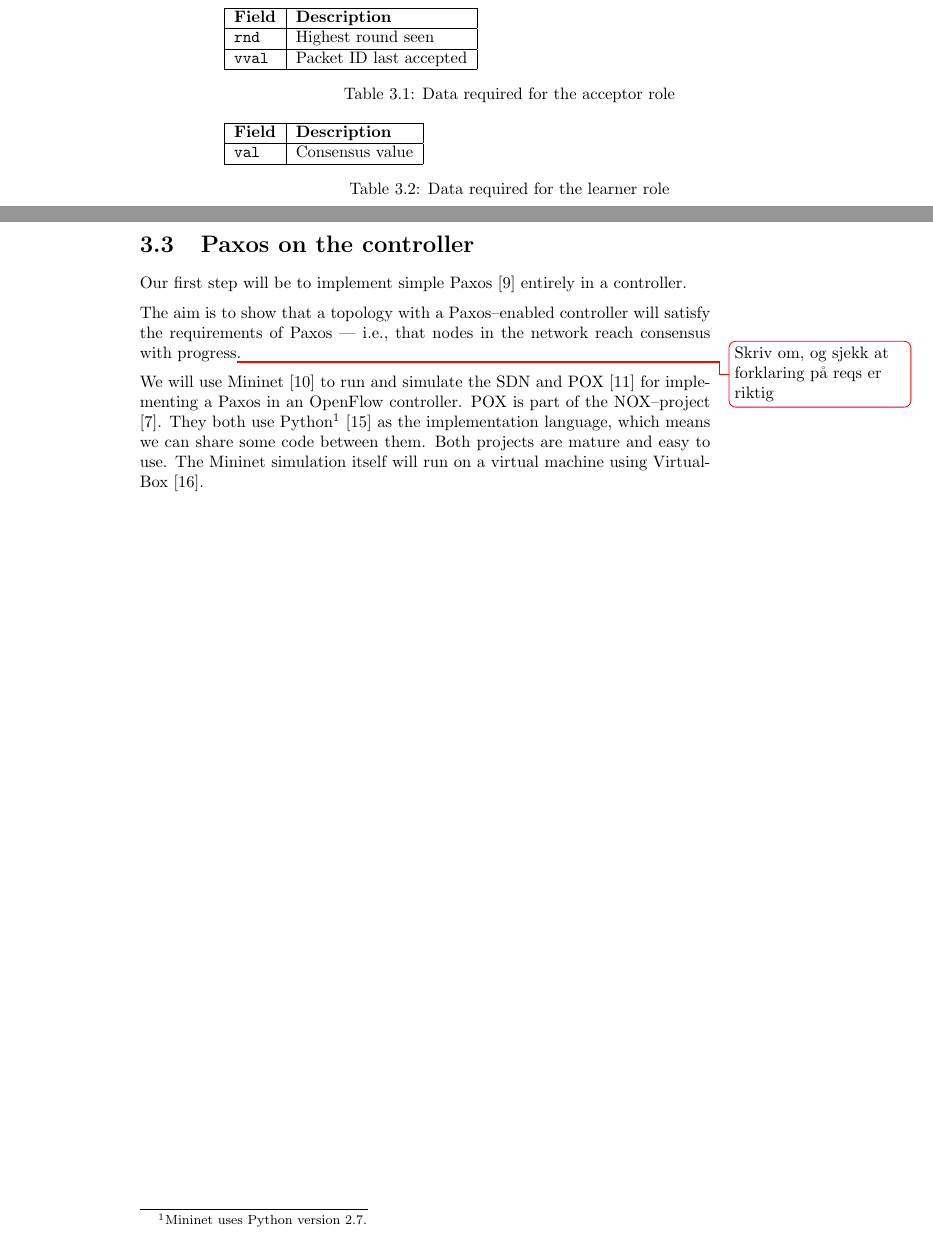
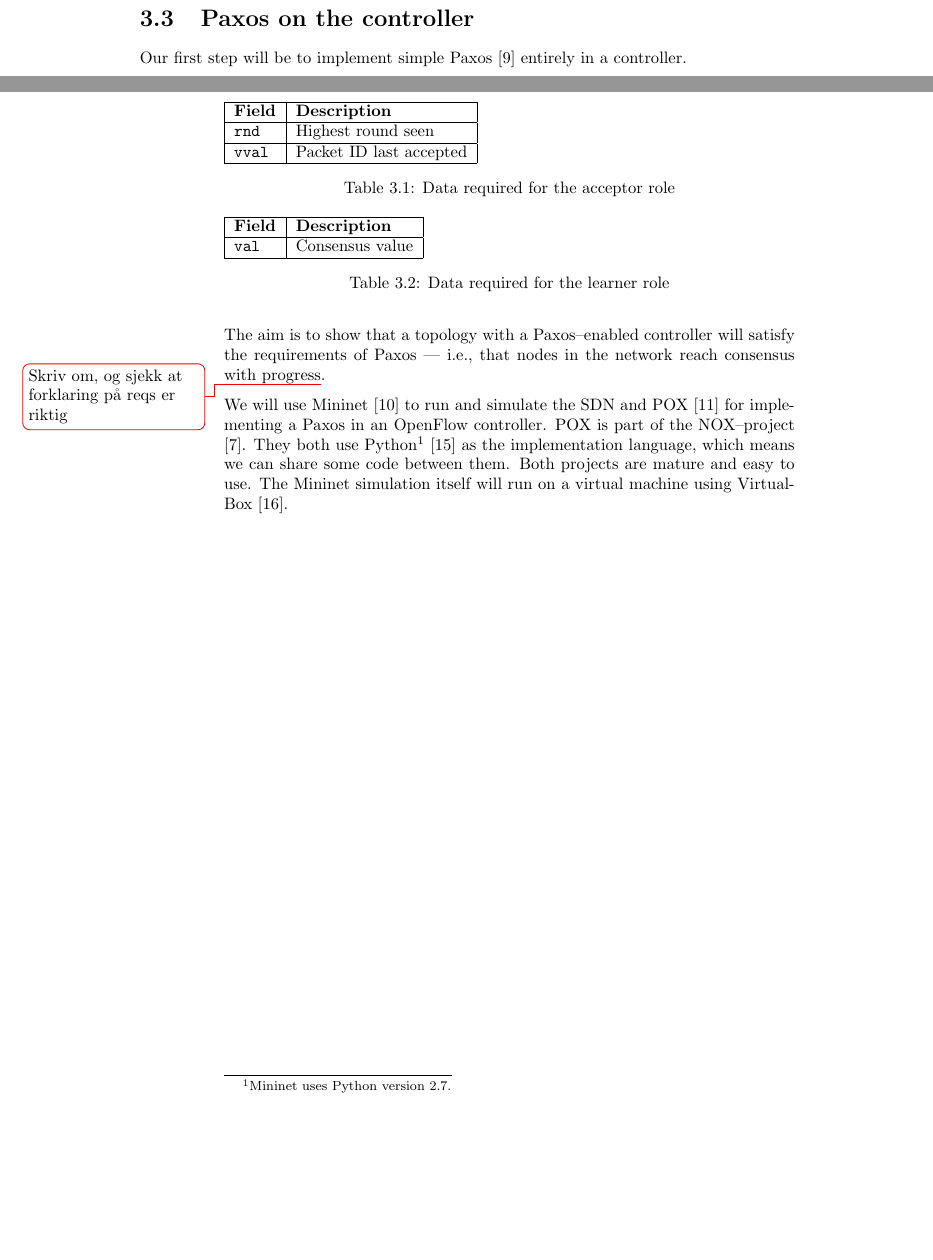
Before and after one commit to cslarsen/bachelor, a LaTeX thesis (thesis/thesis.tex, which reads thesis/paxos.tex): two parts of pages 14 and 15 of 27 before the commit and two parts of pages 13 and 14 of 25 after it, joined at a grey line, cut so that both start at the same text, the shorter picture padded with empty space. Compiled offline with pdfLaTeX.

Commit message:
Use input instead of include

```diff
--- a/thesis/paxos.tex
+++ b/thesis/paxos.tex
@@ -1,3 +1,3 @@
 \chapter{Paxos}
-\include{paxos-algorithm}
-\include{paxos-controller}
+\input{paxos-algorithm}
+\input{paxos-controller}
--- a/thesis/thesis.tex
+++ b/thesis/thesis.tex
@@ -1,5 +1,5 @@
 \documentclass[a4paper,twoside]{report}
-\include{packages}
+\input{packages}
 \begin{document}
 
   \author{Christian Stigen Larsen}
```
Also changed, not shown: thesis/openflow.tex (+1 -1 lines).
